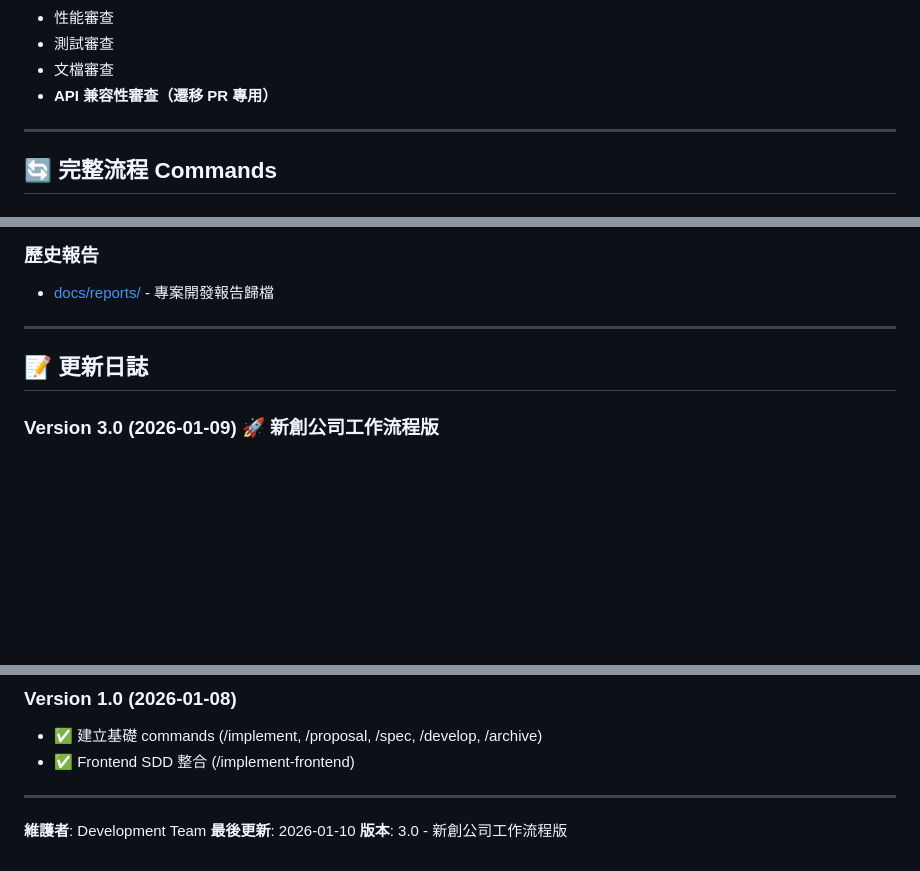
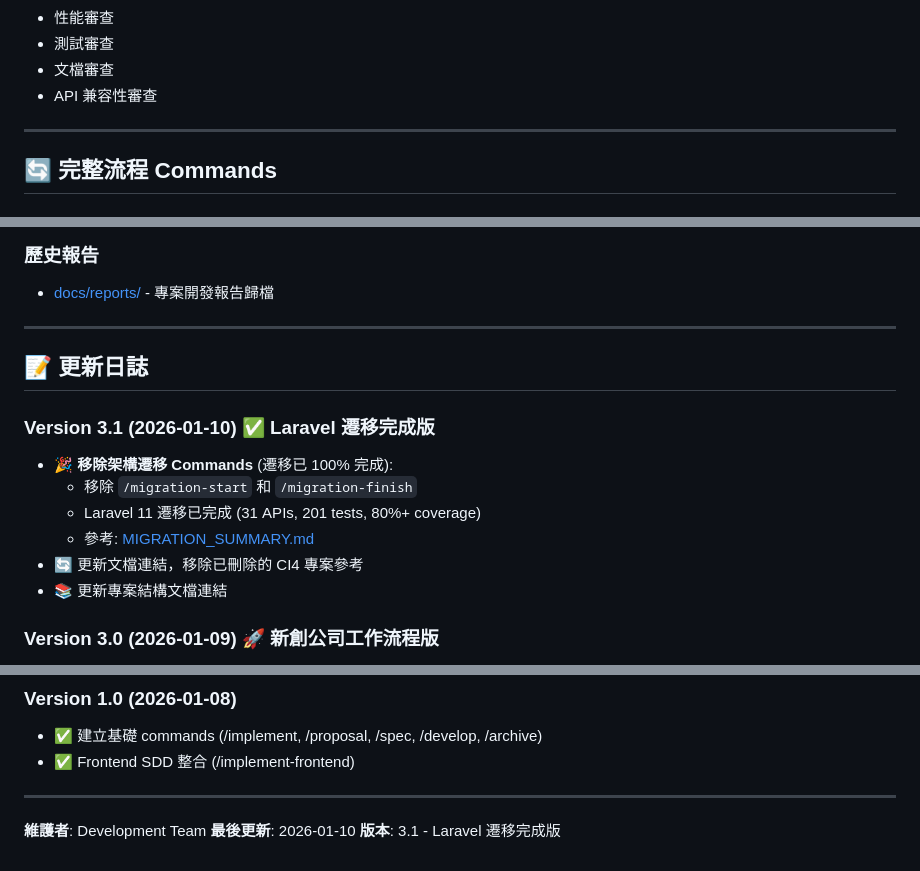
Before and after one commit to kai890707/my_profile, a Markdown page: .claude/commands/README.md, 3 parts joined by grey strips. GitHub-like rendering; blank space fills up the shorter version.

```diff
--- a/.claude/commands/README.md
+++ b/.claude/commands/README.md
@@ -205,7 +157,7 @@
 - 性能審查
 - 測試審查
 - 文檔審查
-- **API 兼容性審查（遷移 PR 專用）**
+- API 兼容性審查
 
 ---
 
@@ -741,6 +693,14 @@ Step 6: Archive
 
 ## 📝 更新日誌
 
+### Version 3.1 (2026-01-10) ✅ **Laravel 遷移完成版**
+- 🎉 **移除架構遷移 Commands** (遷移已 100% 完成):
+  - 移除 `/migration-start` 和 `/migration-finish`
+  - Laravel 11 遷移已完成 (31 APIs, 201 tests, 80%+ coverage)
+  - 參考: [MIGRATION_SUMMARY.md](../../my_profile_laravel/MIGRATION_SUMMARY.md)
+- 🔄 更新文檔連結，移除已刪除的 CI4 專案參考
+- 📚 更新專案結構文檔連結
+
 ### Version 3.0 (2026-01-09) 🚀 **新創公司工作流程版**
 - ✨ **新增 Git Flow Commands**:
   - `/git-flow-init` - 初始化 Git Flow
@@ -775,4 +735,4 @@ Step 6: Archive
 
 **維護者**: Development Team
 **最後更新**: 2026-01-10
-**版本**: 3.0 - 新創公司工作流程版
+**版本**: 3.1 - Laravel 遷移完成版
```
Also changed, not shown: other parts of .claude/commands/README.md (+1 -49 lines).
